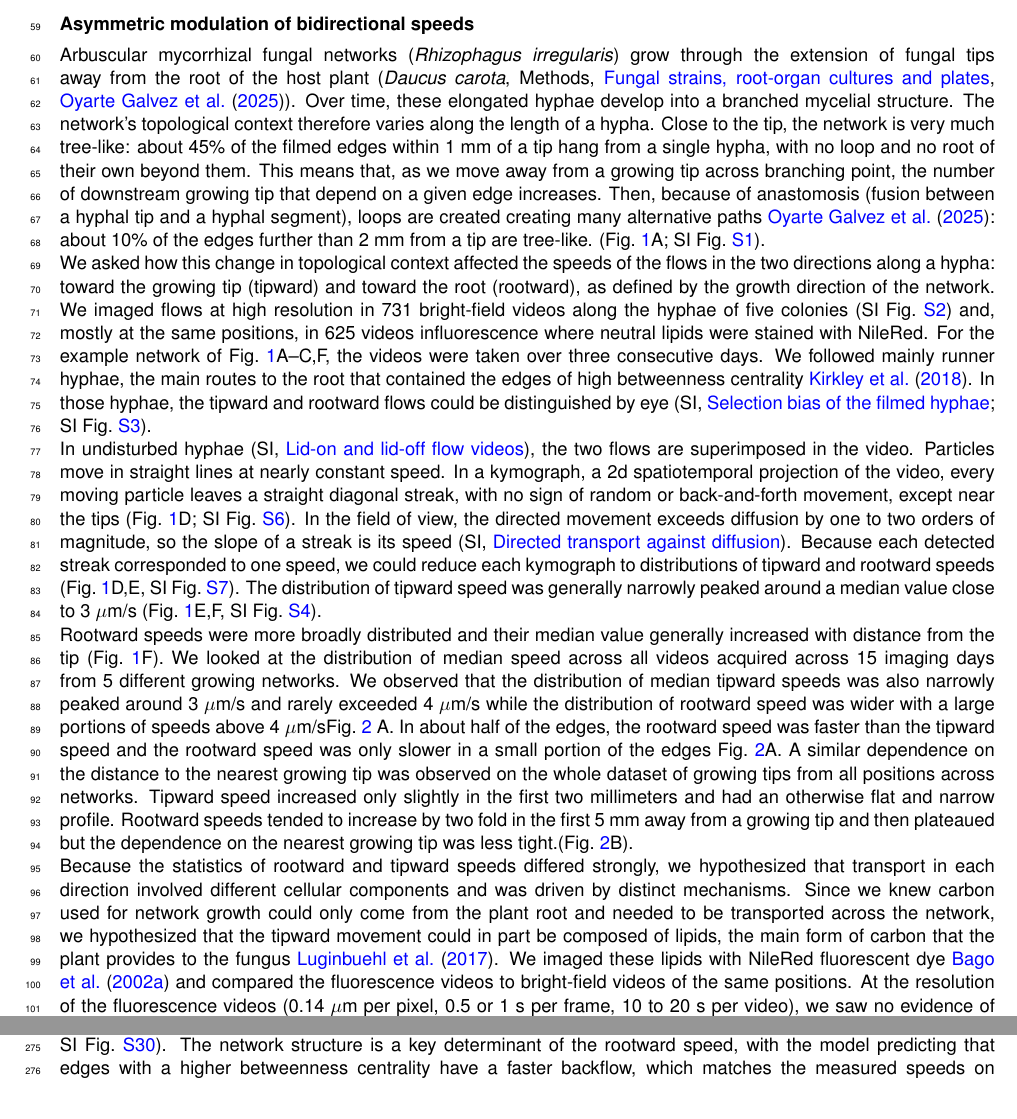
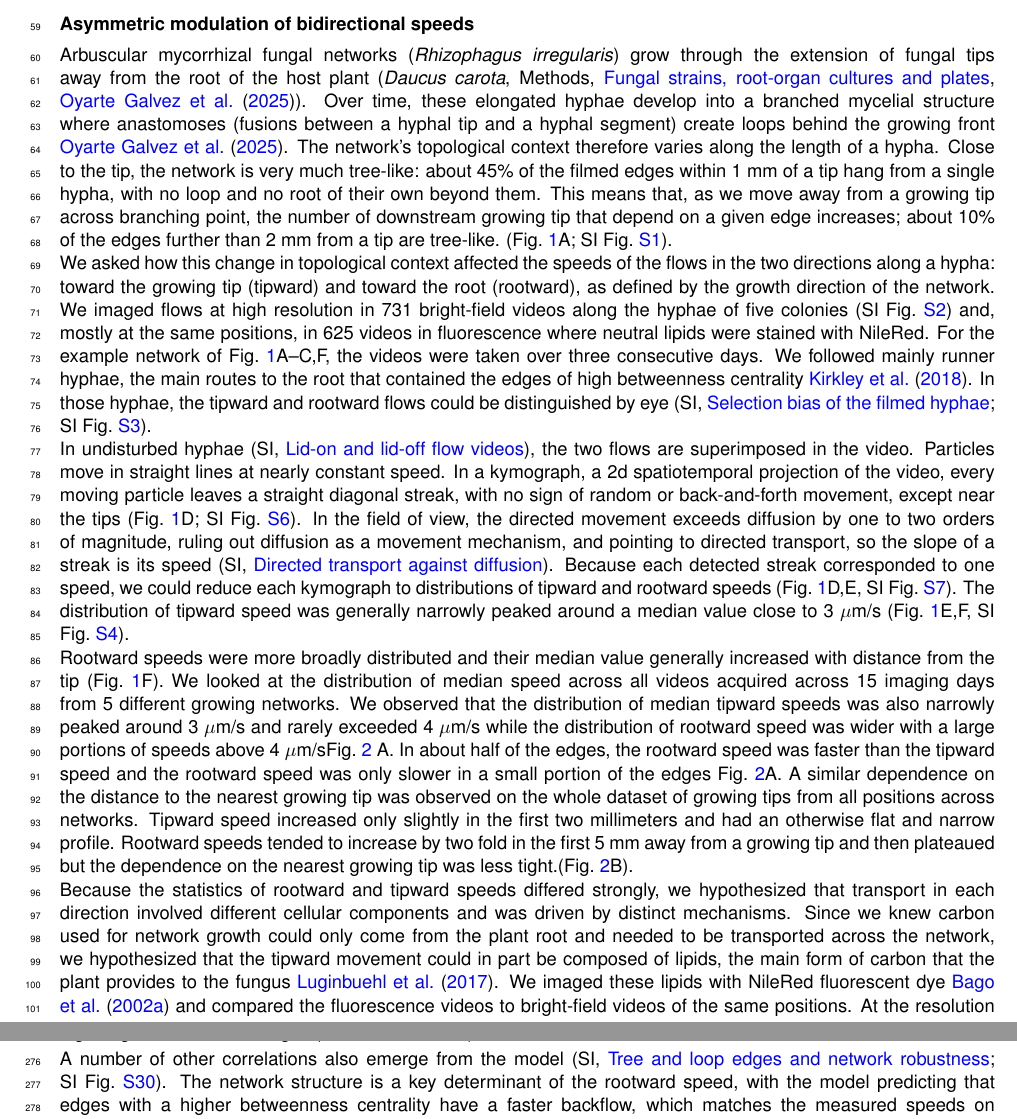
Before and after one commit to Staalduine/AMF_Transport, a LaTeX document (00_Article_Merge.tex, which reads 01_Article_MainText.tex): two parts of pages 2 and 11 of 59, joined at a grey line, cut so that both start at the same text. Compiled offline with pdfLaTeX.

Commit message:
Main text: carry over Overleaf edits of 17 Nov (zip 4): abstract wording, blue XXGt, anastomosis sentence (repo numbers kept), 'in fluorescence', directed transport (l.78), double negative, lipid-transport wording, local-solver passage, whitespace
Co-Authored-By: Claude Opus 5.5 <noreply@anthropic.com>
Claude-Session: https://claude.ai/code/session_01S72jkdFcwCp6UX3fMJ6w2G

```diff
--- a/01_Article_MainText.tex
+++ b/01_Article_MainText.tex
@@ -50,8 +50,8 @@ From these data and findings, we construct a minimal model that explains the obs
 \namedsubsection{Asymmetric modulation of bidirectional speeds}{subsec:res_speeds}
 
 Arbuscular mycorrhizal fungal networks (\textit{Rhizophagus irregularis}) grow through the extension of fungal tips away from the root of the host plant (\textit{Daucus carota}, Methods, \nameref{subsec:strains}, \cite{oyarte_galvez_travelling-wave_2025}).
-Over time, these elongated hyphae develop into a branched mycelial structure.
-The network's topological context therefore varies along the length of a hypha. Close to the tip, the network is very much tree-like: about 45\% of the filmed edges within 1~mm of a tip hang from a single hypha, with no loop and no root of their own beyond them. This means that, as we move away from a growing tip across branching point, the number of downstream growing tip that depend on a given edge increases. Then, because of  anastomosis (fusion between a hyphal tip and a hyphal segment), loops are created creating many alternative paths~\cite{oyarte_galvez_travelling-wave_2025}:  about 10\% of the edges further than 2~mm from a tip are tree-like. (Fig.~\ref{fig:hyphal_profiling}A; SI Fig.~\ref{fig:tree_like_share}).
+Over time, these elongated hyphae develop into a branched mycelial structure where anastomoses (fusions between a hyphal tip and a hyphal segment) create loops behind the growing front ~\cite{oyarte_galvez_travelling-wave_2025}.
+The network's topological context therefore varies along the length of a hypha. Close to the tip, the network is very much tree-like: about 45\% of the filmed edges within 1~mm of a tip hang from a single hypha, with no loop and no root of their own beyond them. This means that, as we move away from a growing tip across branching point, the number of downstream growing tip that depend on a given edge increases; about 10\% of the edges further than 2~mm from a tip are tree-like. (Fig.~\ref{fig:hyphal_profiling}A; SI Fig.~\ref{fig:tree_like_share}).
 
 
 \begin{figure}
@@ -71,11 +71,11 @@ Marker shape gives the day, with the number of videos tipward/rootward in the ke
 \end{figure}
 
 We asked how this change in topological context affected the speeds of the flows in the two directions along a hypha: toward the growing tip (tipward) and toward the root (rootward), as defined by the growth direction of the network.
-We imaged flows at high resolution in 731 bright-field videos along the hyphae of five colonies (SI Fig.~\ref{fig:video_positions}) and, mostly at the same positions, in 625 videos influorescence where neutral lipids were stained with NileRed. For the example network of Fig.~\ref{fig:hyphal_profiling}A--C,F, the videos were taken over three consecutive days.
+We imaged flows at high resolution in 731 bright-field videos along the hyphae of five colonies (SI Fig.~\ref{fig:video_positions}) and, mostly at the same positions, in 625 videos in fluorescence where neutral lipids were stained with NileRed. For the example network of Fig.~\ref{fig:hyphal_profiling}A--C,F, the videos were taken over three consecutive days.
 We followed mainly runner hyphae, the main routes to the root that contained the edges of high betweenness centrality~\cite{kirkley_betweenness_2018}. In those hyphae, the tipward and rootward flows could be distinguished by eye (SI, \nameref{subsec:si_video_selection}; SI Fig.~\ref{fig:bc_selection}).
 
 In undisturbed hyphae (SI, \nameref{subsec:si_lid}), the two flows are superimposed in the video. Particles move in straight lines at nearly constant speed. In a kymograph, a 2d spatiotemporal projection of the video, every moving particle leaves a straight diagonal streak, with no sign of random or back-and-forth movement, except near the tips (Fig.~\ref{fig:hyphal_profiling}D; SI Fig.~\ref{fig:kymograph_examples}).
-In the field of view, the directed movement exceeds diffusion by one to  two orders of magnitude, so the slope of a streak is its speed (SI, \nameref{subsec:si_peclet}).
+In the field of view, the directed movement exceeds diffusion by one to two orders of magnitude, ruling out diffusion as a movement mechanism, and pointing to directed transport, so the slope of a streak is its speed (SI, \nameref{subsec:si_peclet}).
 Because each detected streak corresponded to one speed, we could reduce each kymograph to  distributions of tipward and rootward speeds (Fig.~\ref{fig:hyphal_profiling}D,E, SI Fig.~\ref{fig:speed_flux_extraction_real_data}).
 The distribution of tipward speed was generally narrowly peaked around a median value close to 3~$\mu$m/s (Fig.~\ref{fig:hyphal_profiling}E,F, SI Fig.~\ref{fig:speed_iqr}).
 
@@ -310,3 +306,4 @@ This local pressure solve fails to reach the range of the measured rootward spee
+This local pressure solution does not reach the range of the measured rootward speeds, in particular the fast rootward speeds on the high edge-betweenness edges (SI, \nameref{subsec:si_model_variants}).
 
 A number of other correlations also emerge from the model (SI, \nameref{subsec:si_tree_loop}; SI Fig.~\ref{fig:relations}).
 The network structure is a key determinant of the rootward speed, with the model predicting that edges with a higher betweenness centrality have a faster backflow, which matches the measured speeds on high-betweenness edges, while low-betweenness edges are under-predicted (SI, \nameref{subsec:si_model_accuracy}).
```
Also changed, not shown: 01_Article_MainText.tex (38 more changed lines).
